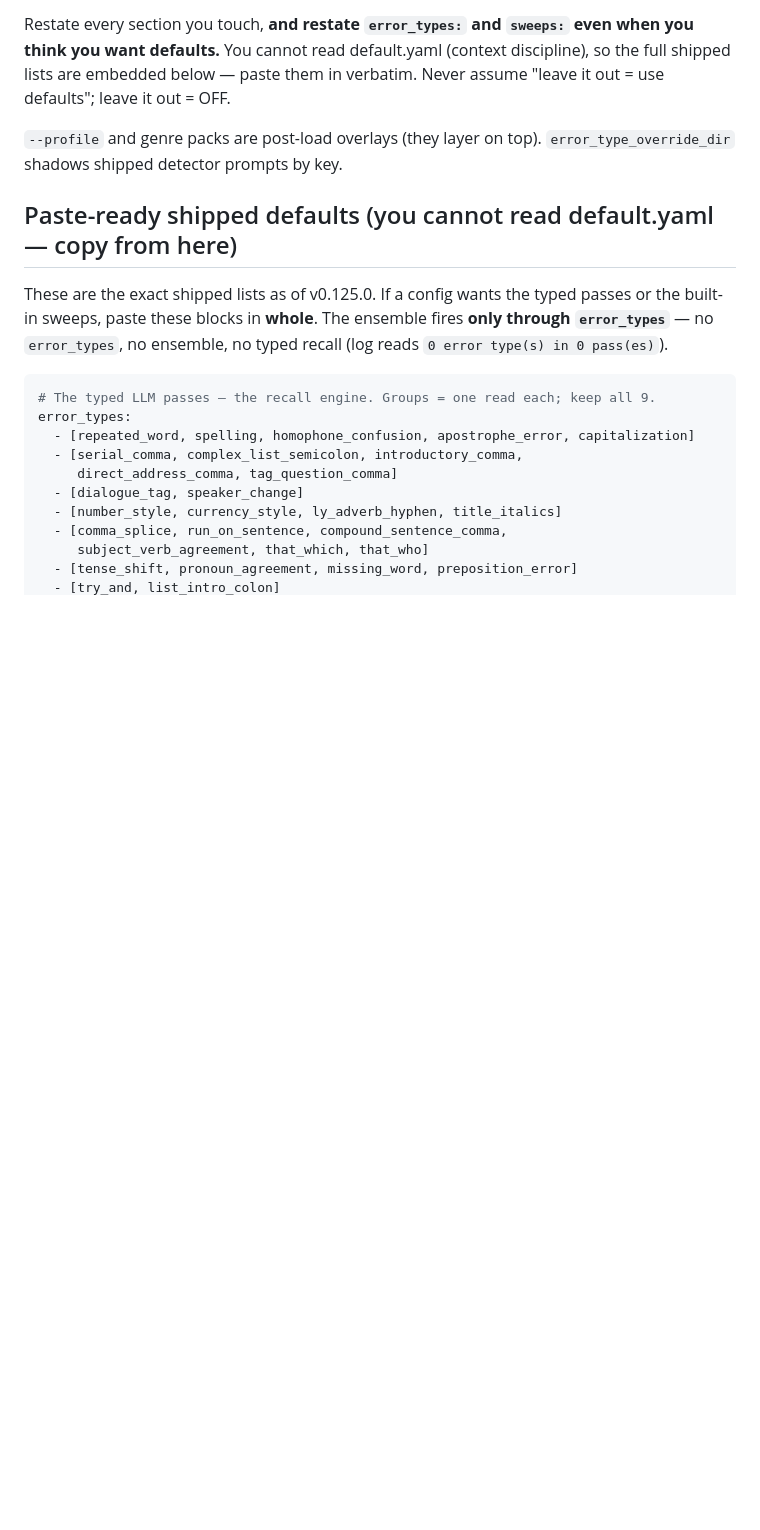
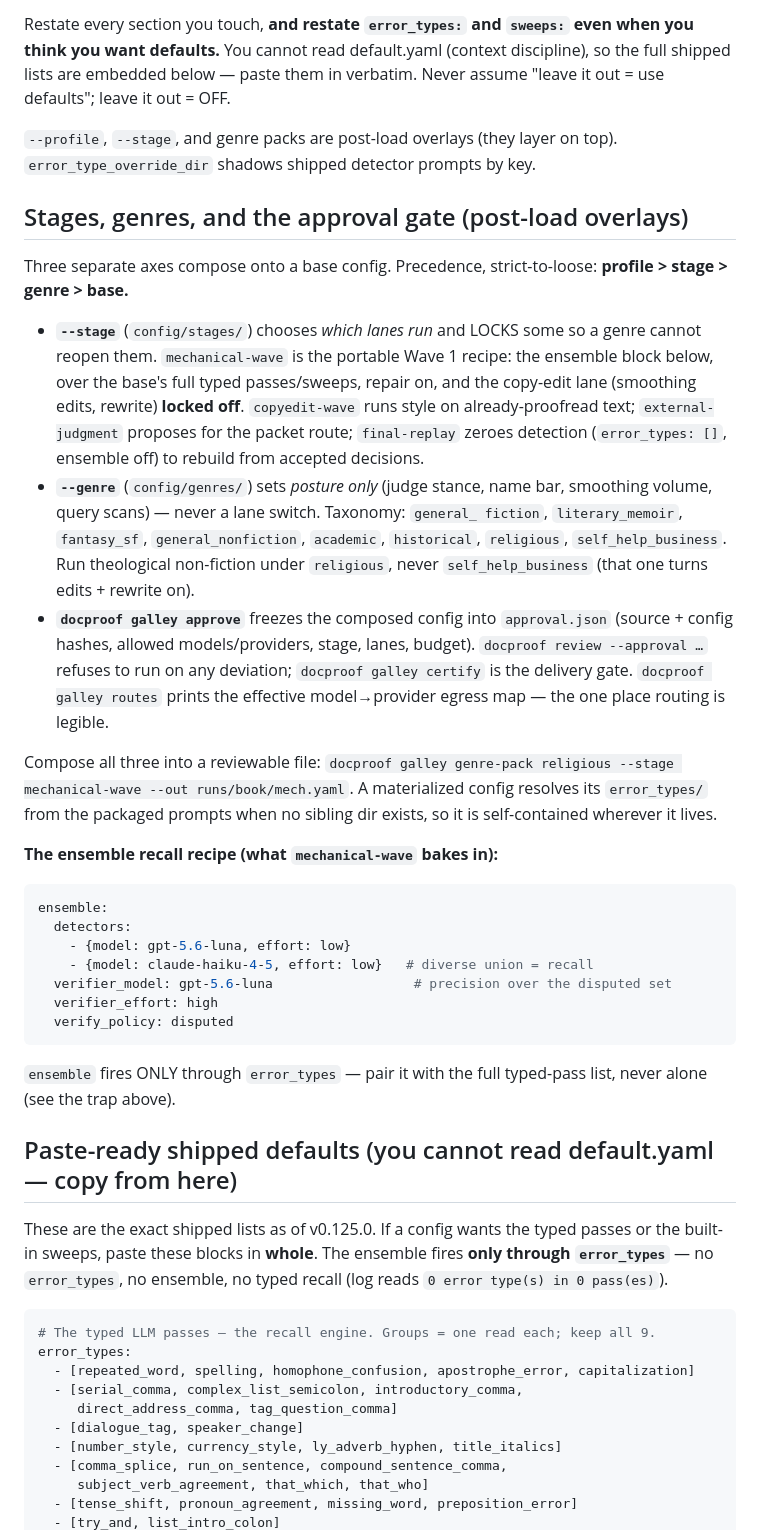
Before and after one commit to Quintonhogshead/docproof, a Markdown page: galley/practitioner/KNOBS.md, the part around one of its changes. Rendered like a GitHub page; blank space fills up the shorter version.

Commit message:
docs: KNOBS.md — stages, taxonomy, approval gate, ensemble recipe
Adds a "Stages, genres, and the approval gate" section (the profile > stage >
genre > base precedence, the four stages, the eight-genre taxonomy with the
religious-not-self_help rule, and the approve/certify/routes gate) plus the
paste-ready mechanical-wave ensemble block, so the KNOBS cheat-sheet matches
the practitioner CLAUDE.md and the new config surface.

Co-Authored-By: Claude Opus 4.8 <noreply@anthropic.com>

````diff
--- a/galley/practitioner/KNOBS.md
+++ b/galley/practitioner/KNOBS.md
@@ -26,8 +26,52 @@ even when you think you want defaults.** You cannot read default.yaml (context
 discipline), so the full shipped lists are embedded below — paste them in
 verbatim. Never assume "leave it out = use defaults"; leave it out = OFF.
 
-`--profile` and genre packs are post-load overlays (they layer on top).
-`error_type_override_dir` shadows shipped detector prompts by key.
+`--profile`, `--stage`, and genre packs are post-load overlays (they layer on
+top). `error_type_override_dir` shadows shipped detector prompts by key.
+
+## Stages, genres, and the approval gate (post-load overlays)
+
+Three separate axes compose onto a base config. Precedence, strict-to-loose:
+**profile > stage > genre > base.**
+
+- **`--stage`** (`config/stages/`) chooses *which lanes run* and LOCKS some so a
+  genre cannot reopen them. `mechanical-wave` is the portable Wave 1 recipe:
+  the ensemble block below, over the base's full typed passes/sweeps, repair on,
+  and the copy-edit lane (smoothing edits, rewrite) **locked off**.
+  `copyedit-wave` runs style on already-proofread text; `external-judgment`
+  proposes for the packet route; `final-replay` zeroes detection
+  (`error_types: []`, ensemble off) to rebuild from accepted decisions.
+- **`--genre`** (`config/genres/`) sets *posture only* (judge stance, name bar,
+  smoothing volume, query scans) — never a lane switch. Taxonomy: `general_
+  fiction`, `literary_memoir`, `fantasy_sf`, `general_nonfiction`, `academic`,
+  `historical`, `religious`, `self_help_business`. Run theological non-fiction
+  under `religious`, never `self_help_business` (that one turns edits + rewrite
+  on).
+- **`docproof galley approve`** freezes the composed config into `approval.json`
+  (source + config hashes, allowed models/providers, stage, lanes, budget).
+  `docproof review --approval …` refuses to run on any deviation; `docproof
+  galley certify` is the delivery gate. `docproof galley routes` prints the
+  effective model→provider egress map — the one place routing is legible.
+
+Compose all three into a reviewable file:
+`docproof galley genre-pack religious --stage mechanical-wave --out runs/book/mech.yaml`.
+A materialized config resolves its `error_types/` from the packaged prompts when
+no sibling dir exists, so it is self-contained wherever it lives.
+
+**The ensemble recall recipe (what `mechanical-wave` bakes in):**
+
+```yaml
+ensemble:
+  detectors:
+    - {model: gpt-5.6-luna, effort: low}
+    - {model: claude-haiku-4-5, effort: low}   # diverse union = recall
+  verifier_model: gpt-5.6-luna                  # precision over the disputed set
+  verifier_effort: high
+  verify_policy: disputed
+```
+
+`ensemble` fires ONLY through `error_types` — pair it with the full typed-pass
+list, never alone (see the trap above).
 
 ## Paste-ready shipped defaults (you cannot read default.yaml — copy from here)
 
````
Also changed, not shown: other parts of galley/practitioner/KNOBS.md (+1 -1 lines).
